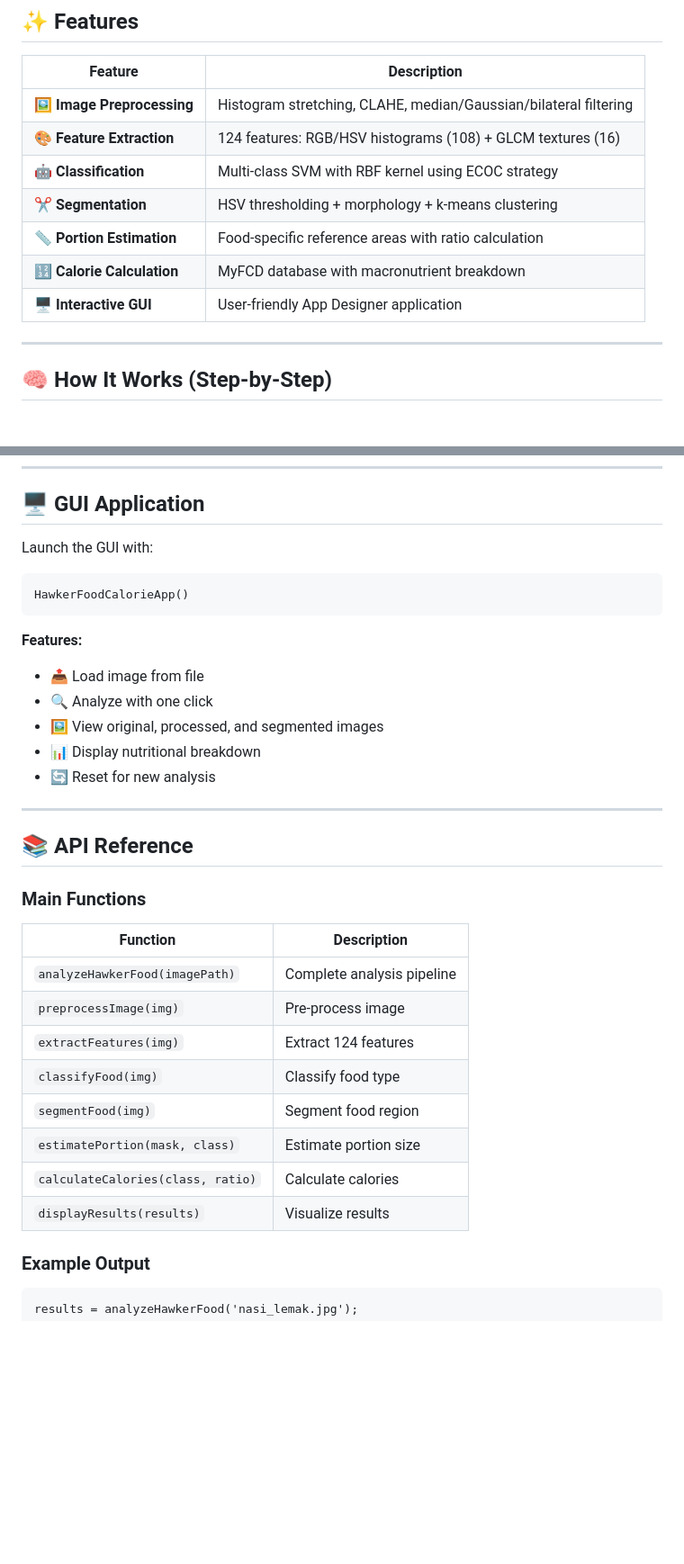
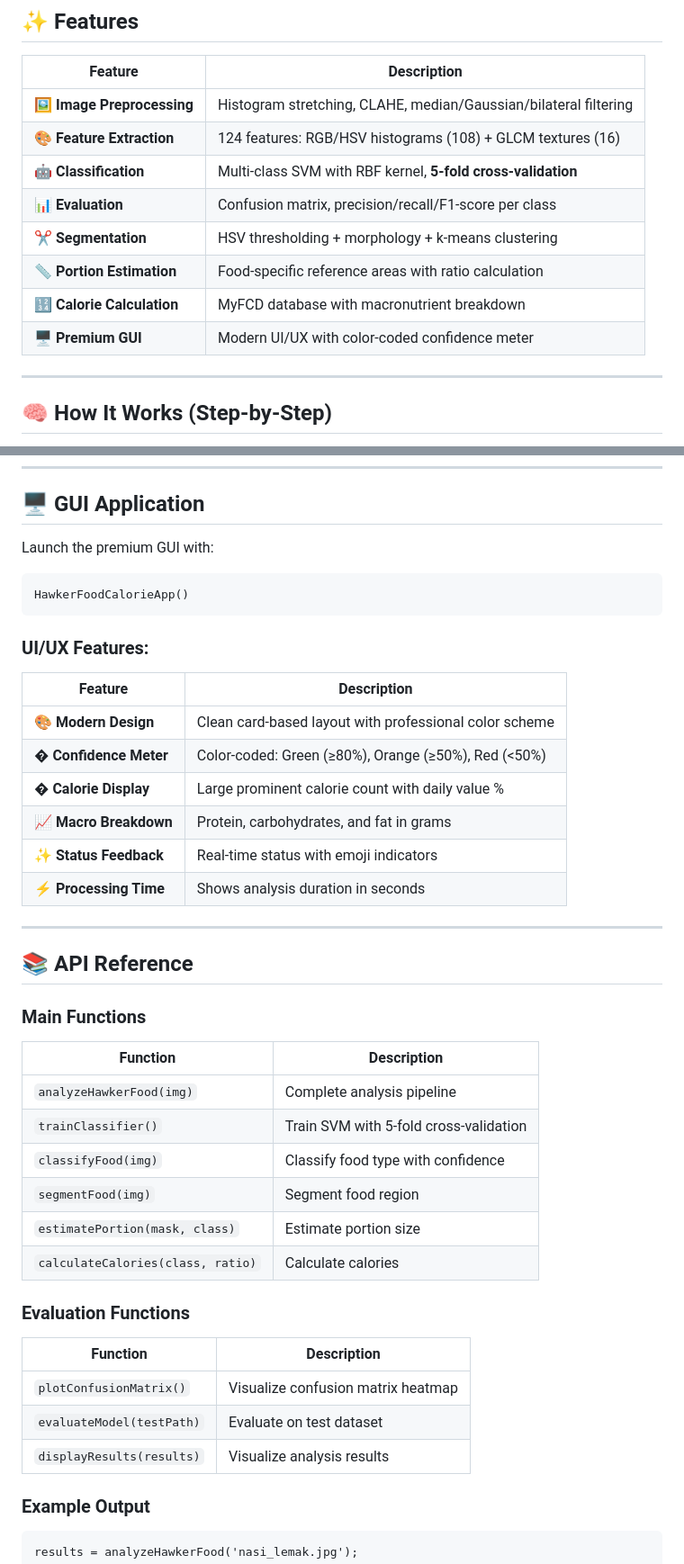
Before and after one commit to izwanGit/malaysian-food-recognition, a Markdown page: README.md, 2 parts joined by grey strips. Shown at 90% size. Drawn GitHub-style; blank space fills up the shorter version.

Commit message:
docs: Update README with new features and premium GUI details
- Added 5-fold cross-validation and evaluation features
- Updated GUI section with UI/UX features table
- Added new API functions: plotConfusionMatrix, evaluateModel
- Cleaned up duplicate entries

````diff
--- a/README.md
+++ b/README.md
@@ -59,11 +59,12 @@ An intelligent image processing system that:
 |---------|-------------|
 | 🖼️ **Image Preprocessing** | Histogram stretching, CLAHE, median/Gaussian/bilateral filtering |
 | 🎨 **Feature Extraction** | 124 features: RGB/HSV histograms (108) + GLCM textures (16) |
-| 🤖 **Classification** | Multi-class SVM with RBF kernel using ECOC strategy |
+| 🤖 **Classification** | Multi-class SVM with RBF kernel, **5-fold cross-validation** |
+| 📊 **Evaluation** | Confusion matrix, precision/recall/F1-score per class |
 | ✂️ **Segmentation** | HSV thresholding + morphology + k-means clustering |
 | 📏 **Portion Estimation** | Food-specific reference areas with ratio calculation |
 | 🔢 **Calorie Calculation** | MyFCD database with macronutrient breakdown |
-| 🖥️ **Interactive GUI** | User-friendly App Designer application |
+| 🖥️ **Premium GUI** | Modern UI/UX with color-coded confidence meter |
 
 ---
 
@@ -657,17 +658,20 @@ Portion Labels:
 
 ## 🖥️ GUI Application
 
-Launch the GUI with:
+Launch the premium GUI with:
 ```matlab
 HawkerFoodCalorieApp()
 ```
 
-**Features:**
-- 📤 Load image from file
-- 🔍 Analyze with one click
-- 🖼️ View original, processed, and segmented images
-- 📊 Display nutritional breakdown
-- 🔄 Reset for new analysis
+### UI/UX Features:
+| Feature | Description |
+|---------|-------------|
+| 🎨 **Modern Design** | Clean card-based layout with professional color scheme |
+| � **Confidence Meter** | Color-coded: Green (≥80%), Orange (≥50%), Red (<50%) |
+| � **Calorie Display** | Large prominent calorie count with daily value % |
+| 📈 **Macro Breakdown** | Protein, carbohydrates, and fat in grams |
+| ✨ **Status Feedback** | Real-time status with emoji indicators |
+| ⚡ **Processing Time** | Shows analysis duration in seconds |
 
 ---
 
@@ -677,14 +681,20 @@ HawkerFoodCalorieApp()
 
 | Function | Description |
 |----------|-------------|
-| `analyzeHawkerFood(imagePath)` | Complete analysis pipeline |
-| `preprocessImage(img)` | Pre-process image |
-| `extractFeatures(img)` | Extract 124 features |
-| `classifyFood(img)` | Classify food type |
+| `analyzeHawkerFood(img)` | Complete analysis pipeline |
+| `trainClassifier()` | Train SVM with 5-fold cross-validation |
+| `classifyFood(img)` | Classify food type with confidence |
 | `segmentFood(img)` | Segment food region |
 | `estimatePortion(mask, class)` | Estimate portion size |
 | `calculateCalories(class, ratio)` | Calculate calories |
-| `displayResults(results)` | Visualize results |
+
+### Evaluation Functions
+
+| Function | Description |
+|----------|-------------|
+| `plotConfusionMatrix()` | Visualize confusion matrix heatmap |
+| `evaluateModel(testPath)` | Evaluate on test dataset |
+| `displayResults(results)` | Visualize analysis results |
 
 ### Example Output
 
````
